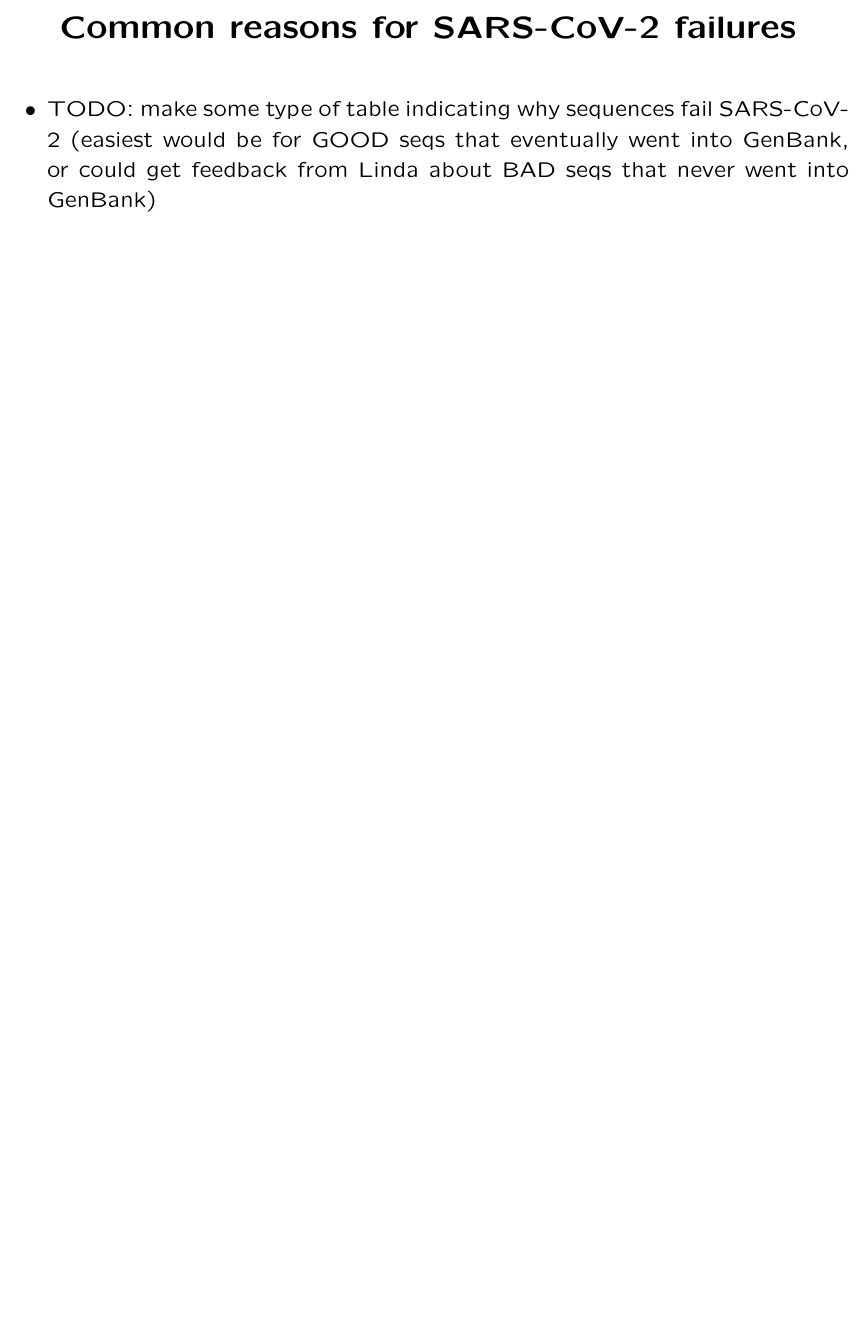
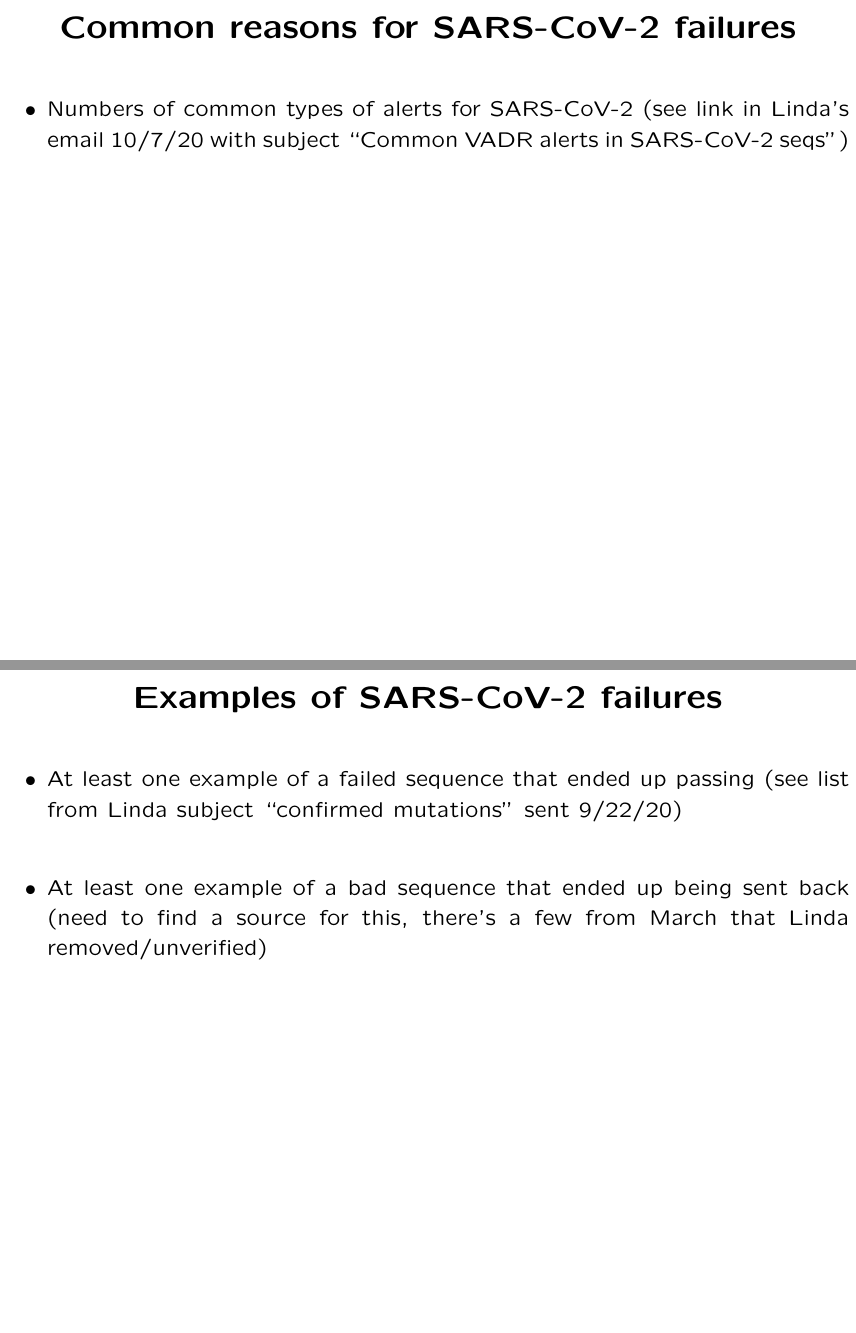
Before and after one commit to nawrockie/talk_spheres_vadr_oct2020, LaTeX slides (spheres-vadr.tex): page 18 of 19 before the commit and pages 18 and 19 of 20 after it, the two joined at a grey line, the shorter picture padded with empty space. Compiled offline with pdfLaTeX.

Commit message:
Updates to slides

```diff
--- a/spheres-vadr.tex
+++ b/spheres-vadr.tex
@@ -234,10 +235,25 @@
 \end{center}
 
 \begin{itemize}
-\item TODO: make some type of table indicating why sequences fail
-  SARS-CoV-2 (easiest would be for GOOD seqs that eventually went into
-  GenBank, or could get feedback from Linda about BAD seqs that never
-  went into GenBank)
+\item Numbers of common types of alerts for SARS-CoV-2
+  (see link in Linda's email 10/7/20 with subject ``Common VADR alerts
+  in SARS-CoV-2 seqs'')
+\end{itemize}
+
+\vfill
+\end{slide}
+%%%%%%%%%%%%%%%%%%%%%%%%%%%%%%%%%%%%%%%%%%%%%%%%%%%%%%%%%%%%%%%%%%%%%%
+\begin{slide}
+\begin{center}
+\Large{\textbf{Examples of SARS-CoV-2 failures}}
+\end{center}
+
+\begin{itemize}
+\item At least one example of a failed sequence that ended up passing
+  (see list from Linda subject ``confirmed mutations'' sent 9/22/20)
+\item At least one example of a bad sequence that ended up being sent back
+  (need to find a source for this, there's a few from March that Linda
+  removed/unverified)
 \end{itemize}
 
 \vfill
```
Also changed, not shown: 00NOTES.txt (+7 -0 lines), spheres-vadr.tex (7 more changed lines).
